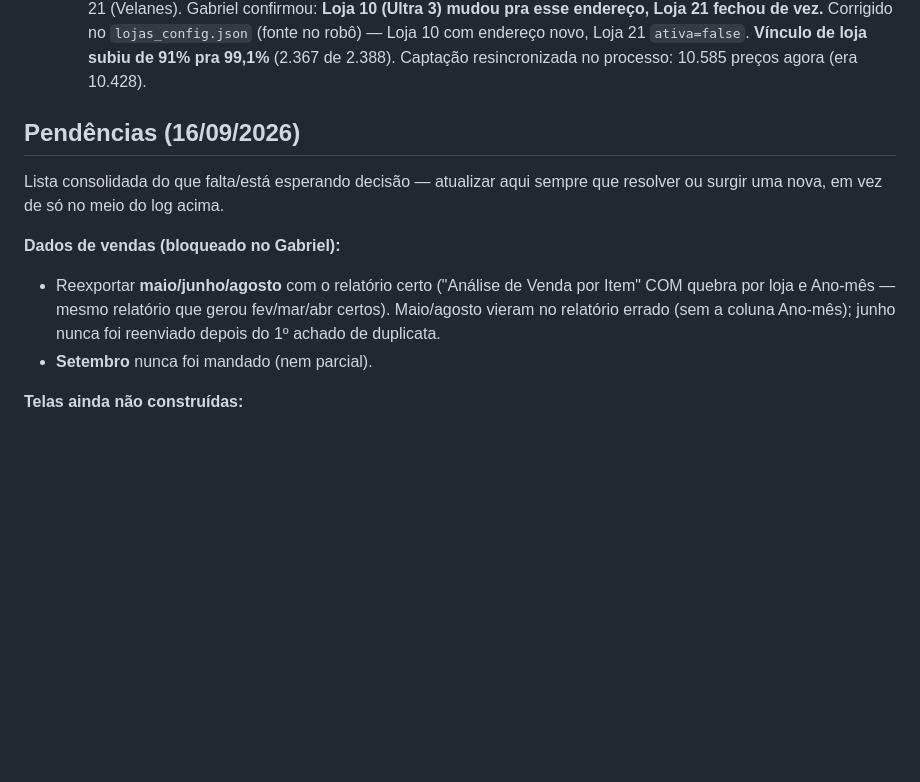
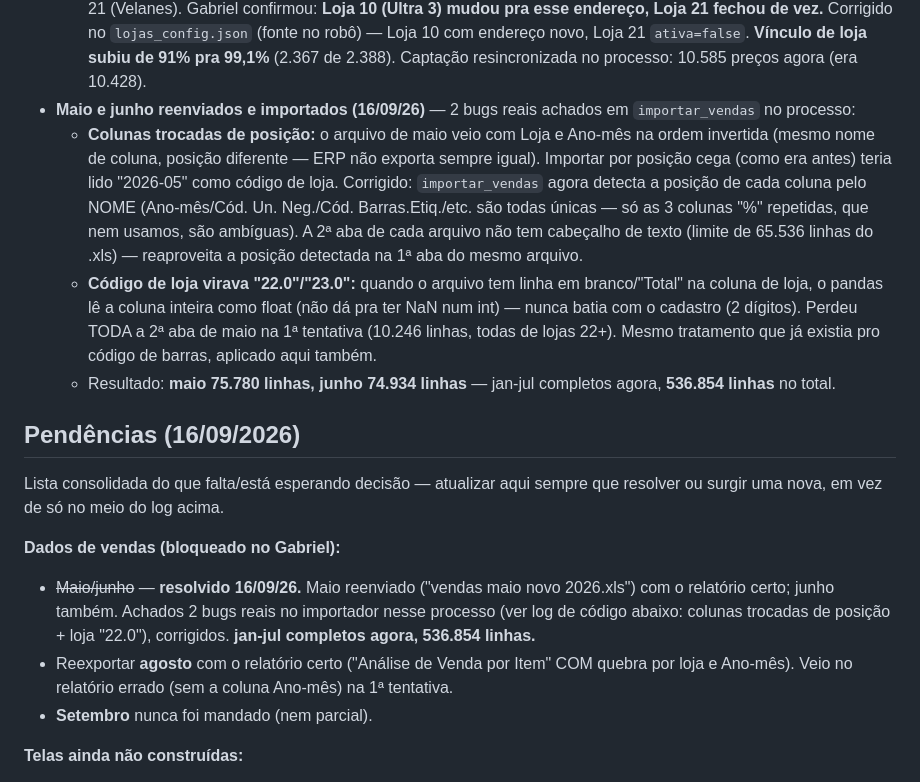
Before and after one commit to gabrielvelanes-coder/monitor-de-pre-os-, a Markdown page: README.md, the part around the change. Rendered like a GitHub page; blank space fills up the shorter version.

Commit message:
Documenta maio/junho importados + 2 bugs reais no importador de vendas

```diff
--- a/README.md
+++ b/README.md
@@ -283,6 +283,26 @@ Achados nessa sessão que afetam diretamente o que chega aqui:
     Loja 21 `ativa=false`. **Vínculo de loja subiu de 91% pra 99,1%**
     (2.367 de 2.388). Captação resincronizada no processo: 10.585
     preços agora (era 10.428).
+- **Maio e junho reenviados e importados (16/09/26)** — 2 bugs reais
+  achados em `importar_vendas` no processo:
+  - **Colunas trocadas de posição:** o arquivo de maio veio com Loja e
+    Ano-mês na ordem invertida (mesmo nome de coluna, posição
+    diferente — ERP não exporta sempre igual). Importar por posição
+    cega (como era antes) teria lido "2026-05" como código de loja.
+    Corrigido: `importar_vendas` agora detecta a posição de cada
+    coluna pelo NOME (Ano-mês/Cód. Un. Neg./Cód. Barras.Etiq./etc. são
+    todas únicas — só as 3 colunas "%" repetidas, que nem usamos, são
+    ambíguas). A 2ª aba de cada arquivo não tem cabeçalho de texto
+    (limite de 65.536 linhas do .xls) — reaproveita a posição
+    detectada na 1ª aba do mesmo arquivo.
+  - **Código de loja virava "22.0"/"23.0":** quando o arquivo tem linha
+    em branco/"Total" na coluna de loja, o pandas lê a coluna inteira
+    como float (não dá pra ter NaN num int) — nunca batia com o
+    cadastro (2 dígitos). Perdeu TODA a 2ª aba de maio na 1ª tentativa
+    (10.246 linhas, todas de lojas 22+). Mesmo tratamento que já
+    existia pro código de barras, aplicado aqui também.
+  - Resultado: **maio 75.780 linhas, junho 74.934 linhas** — jan-jul
+    completos agora, **536.854 linhas** no total.
 
 ## Pendências (16/09/2026)
 
@@ -291,11 +311,14 @@ sempre que resolver ou surgir uma nova, em vez de só no meio do log
 acima.
 
 **Dados de vendas (bloqueado no Gabriel):**
-- Reexportar **maio/junho/agosto** com o relatório certo ("Análise de
-  Venda por Item" COM quebra por loja e Ano-mês — mesmo relatório que
-  gerou fev/mar/abr certos). Maio/agosto vieram no relatório errado
-  (sem a coluna Ano-mês); junho nunca foi reenviado depois do 1º achado
-  de duplicata.
+- ~~Maio/junho~~ — **resolvido 16/09/26.** Maio reenviado ("vendas maio
+  novo 2026.xls") com o relatório certo; junho também. Achados 2 bugs
+  reais no importador nesse processo (ver log de código abaixo:
+  colunas trocadas de posição + loja "22.0"), corrigidos. **jan-jul
+  completos agora, 536.854 linhas.**
+- Reexportar **agosto** com o relatório certo ("Análise de Venda por
+  Item" COM quebra por loja e Ano-mês). Veio no relatório errado (sem a
+  coluna Ano-mês) na 1ª tentativa.
 - **Setembro** nunca foi mandado (nem parcial).
 
 **Telas ainda não construídas:**
```
